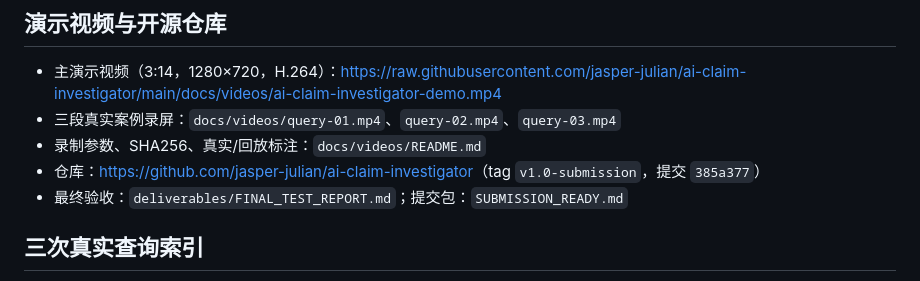
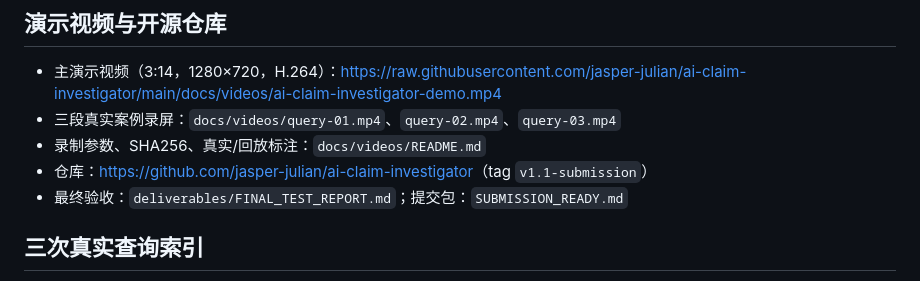
Before and after one commit to jasper-julian/ai-claim-investigator, a Markdown page: SUBMISSION.md, the part around the change. Rendered like a GitHub page.

Commit message:
Reference final submission tag in docs

```diff
--- a/SUBMISSION.md
+++ b/SUBMISSION.md
@@ -43,7 +43,7 @@
 - 主演示视频（3:14，1280×720，H.264）：<https://raw.githubusercontent.com/jasper-julian/ai-claim-investigator/main/docs/videos/ai-claim-investigator-demo.mp4>
 - 三段真实案例录屏：`docs/videos/query-01.mp4`、`query-02.mp4`、`query-03.mp4`
 - 录制参数、SHA256、真实/回放标注：`docs/videos/README.md`
-- 仓库：<https://github.com/jasper-julian/ai-claim-investigator>（tag `v1.0-submission`，提交 `385a377`）
+- 仓库：<https://github.com/jasper-julian/ai-claim-investigator>（tag `v1.1-submission`）
 - 最终验收：`deliverables/FINAL_TEST_REPORT.md`；提交包：`SUBMISSION_READY.md`
 
 ## 三次真实查询索引
```
Also changed, not shown: SUBMISSION_READY.md (+1 -1 lines), workbuddy.md (+1 -1 lines).
